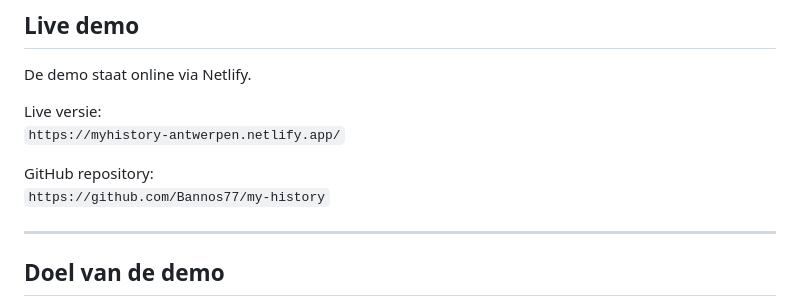
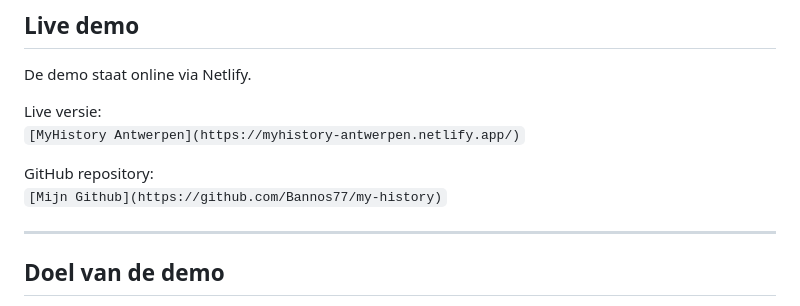
Before and after one commit to Bannos77/my-history, a Markdown page: README.md, the part around the change. GitHub-like rendering.

Commit message:
Read.me Fix

```diff
--- a/README.md
+++ b/README.md
@@ -13,10 +13,10 @@ De focus van deze demo ligt niet op een volledig werkende databank, maar op het
 De demo staat online via Netlify.
 
 Live versie:
-`https://myhistory-antwerpen.netlify.app/`
+`[MyHistory Antwerpen](https://myhistory-antwerpen.netlify.app/)`
 
 GitHub repository:
-`https://github.com/Bannos77/my-history`
+`[Mijn Github](https://github.com/Bannos77/my-history)`
 
 ---
 
```
